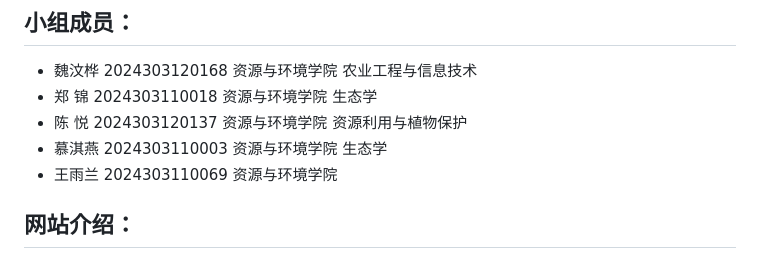
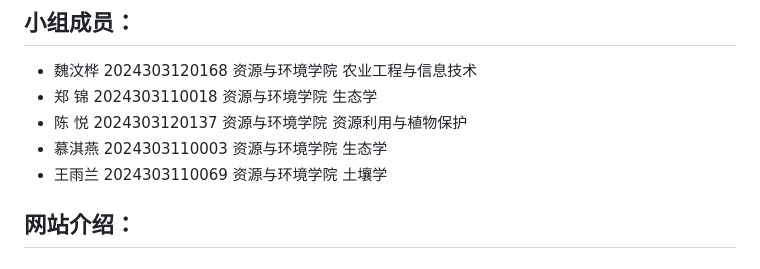
Before and after one commit to huaarui/Environmental-themed-Website, a Markdown page: README.md, the part around the change. Drawn GitHub-style.

```diff
--- a/README.md
+++ b/README.md
@@ -6,7 +6,7 @@
 - 郑    锦  2024303110018  资源与环境学院  生态学
 - 陈    悦  2024303120137  资源与环境学院  资源利用与植物保护
 - 慕淇燕  2024303110003  资源与环境学院  生态学
-- 王雨兰  2024303110069  资源与环境学院
+- 王雨兰  2024303110069  资源与环境学院  土壤学
 
 ## 网站介绍：
 
```
